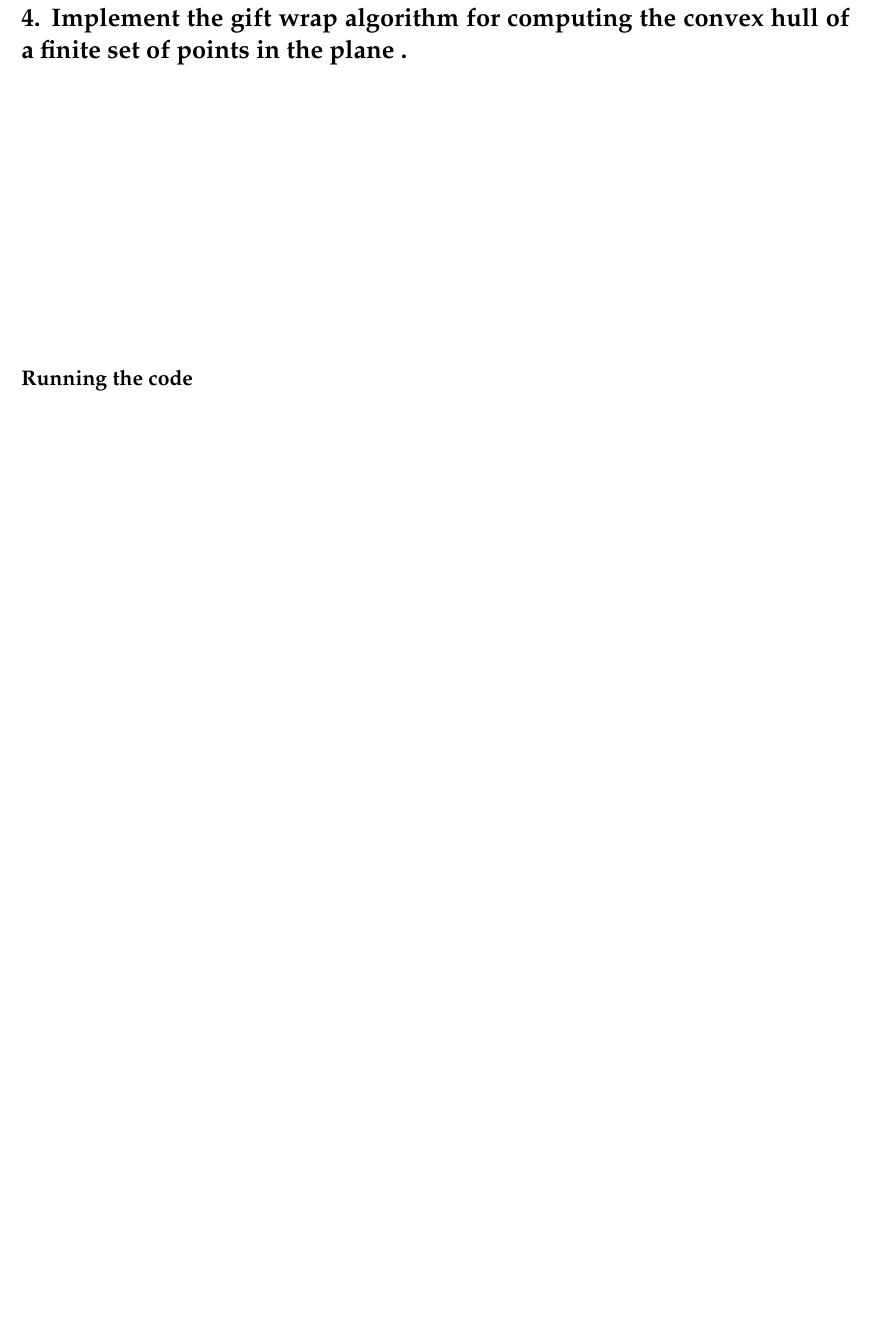
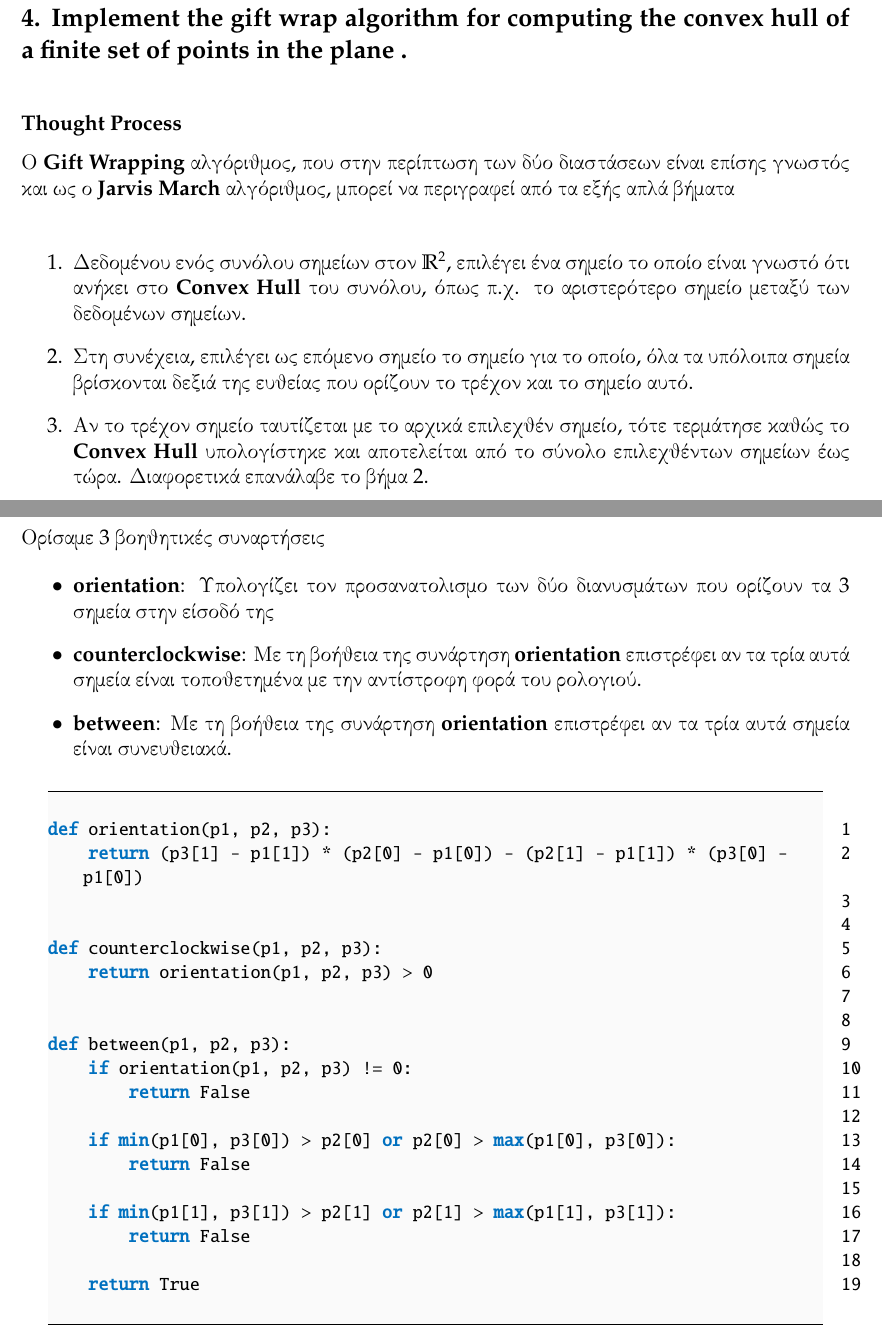
Before and after one commit to billsioros/computational-geometry, a LaTeX problem sheet (Homework_1/report.tex): part of page 5 of 6 before the commit and two parts of pages 7 and 8 of 10 after it, the two joined at a grey line, cut so that both start at the same text, the shorter picture padded with empty space. Compiled offline with pdfLaTeX.

Commit message:
Finished LaTeX

```diff
--- a/Homework_1/report.tex
+++ b/Homework_1/report.tex
@@ -32,7 +32,7 @@
 
 % Environments
 \newenvironment{matlab}
-	{\begin{figure}[hp]\centering\captionsetup{justification=centering}}
+	{\begin{figure}[H]\centering\captionsetup{justification=centering}}
 	{\end{figure}}
 
 \newenvironment{rcases}
@@ -160,4 +193,67 @@ For example, for a circle with a radius of 1 we only need to check the points
 \subsection*{4. Implement the gift wrap algorithm for computing the convex hull of a finite
 set of points in the plane .}
 
-\vspace{2in}
+\subsubsection*{Thought Process}
+
+Ο \textbf{Gift Wrapping} αλγόριθμος, που στην περίπτωση των δύο διαστάσεων είναι
+επίσης γνωστός και ως ο \textbf{Jarvis March} αλγόριθμος, μπορεί να περιγραφεί από τα εξής
+απλά βήματα \\
+
+\begin{enumerate}
+    \item Δεδομένου ενός συνόλου σημείων στον \( \R^2 \),
+    επιλέγει ένα σημείο το οποίο είναι γνωστό ότι
+    ανήκει στο \textbf{Convex Hull} του συνόλου,
+    όπως π.χ. το αριστερότερο σημείο μεταξύ των δεδομένων σημείων.
+
+    \item Στη συνέχεια, επιλέγει ως επόμενο σημείο το σημείο για το οποίο,
+    όλα τα υπόλοιπα σημεία βρίσκονται δεξιά της ευθείας που ορίζουν
+    το τρέχον και το σημείο αυτό.
+
+    \item Αν το τρέχον σημείο ταυτίζεται με το αρχικά επιλεχθέν σημείο,
+    τότε τερμάτησε καθώς το \textbf{Convex Hull} υπολογίστηκε και αποτελείται
+    από το σύνολο επιλεχθέντων σημείων έως τώρα. Διαφορετικά επανάλαβε
+    το βήμα 2.
+\end{enumerate}
+
+\pagebreak
+
+\subsubsection*{Implementation}
+
+Ορίσαμε 3 βοηθητικές συναρτήσεις
+
+\begin{itemize}
+    \item \textbf{orientation}: Υπολογίζει τον προσανατολισμο
+    των δύο διανυσμάτων που ορίζουν τα 3 σημεία στην είσοδό της
+
+    \item \textbf{counterclockwise}: Με τη βοήθεια της συνάρτηση
+    \textbf{orientation} επιστρέφει αν τα τρία αυτά σημεία είναι
+    τοποθετημένα με την αντίστροφη φορά του ρολογιού.
+
+    \item \textbf{between}: Με τη βοήθεια της συνάρτηση
+    \textbf{orientation} επιστρέφει αν τα τρία αυτά σημεία είναι
+    συνευθειακά.
+\end{itemize}
+
+\begin{lstlisting}
+def orientation(p1, p2, p3):
+    return (p3[1] - p1[1]) * (p2[0] - p1[0]) - (p2[1] - p1[1]) * (p3[0] - p1[0])
+
+
+def counterclockwise(p1, p2, p3):
+    return orientation(p1, p2, p3) > 0
+
+
+def between(p1, p2, p3):
+    if orientation(p1, p2, p3) != 0:
+        return False
+
+    if min(p1[0], p3[0]) > p2[0] or p2[0] > max(p1[0], p3[0]):
+        return False
+
+    if min(p1[1], p3[1]) > p2[1] or p2[1] > max(p1[1], p3[1]):
+        return False
+
+    return True
+\end{lstlisting}
+
+\pagebreak
```
Also changed, not shown: Homework_1/images/gift_wrapping_algorithm.eps (added), Homework_1/images/gift_wrapping_algorithm.png (renamed from Homework_1/images/exercise4.png), Homework_1/images/lattice_points.eps (added), Homework_1/images/lattice_points.png (renamed from Homework_1/images/exercise2.png), Homework_1/report.pdf, Homework_1/report.tex (106 more changed lines). Lines whose indentation alone changed are shown as unchanged.
